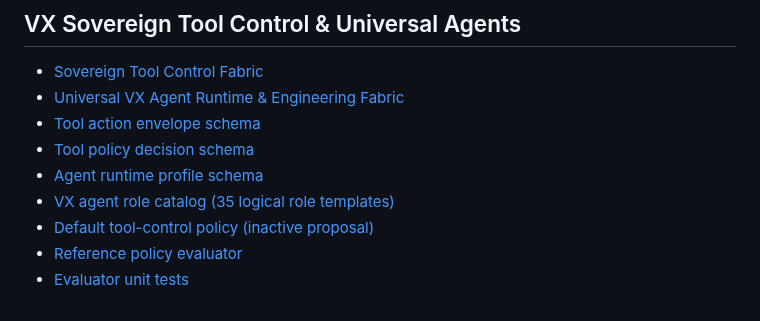
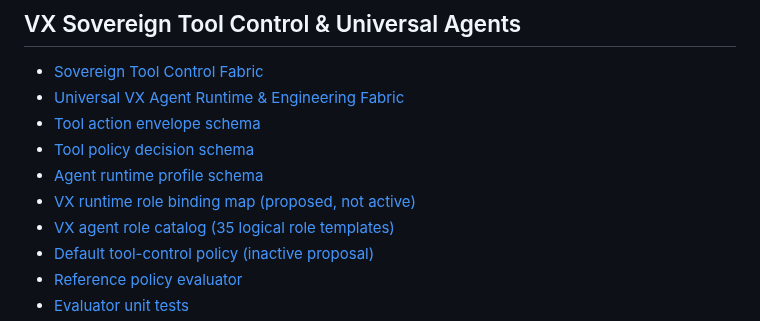
Before and after one commit to fisallllll280-code/VAIXLNS, a Markdown page: README.md, the part around the change. Rendered like a GitHub page.

Commit message:
docs: link VX runtime binding map and role catalog

```diff
--- a/README.md
+++ b/README.md
@@ -50,6 +50,7 @@ Historical names and variants remain preserved through provenance and lineage. A
 - [Tool action envelope schema](schemas/vx-tool-action-envelope.v1.schema.json)
 - [Tool policy decision schema](schemas/vx-tool-policy-decision.v1.schema.json)
 - [Agent runtime profile schema](schemas/vx-agent-runtime-profile.v1.schema.json)
+- [VX runtime role binding map (proposed, not active)](registry/vx-runtime-role-binding-map.v1.json)
 - [VX agent role catalog (35 logical role templates)](registry/vx-agent-runtime-profiles.v1.json)
 - [Default tool-control policy (inactive proposal)](registry/vx-tool-control-default-policy.v1.json)
 - [Reference policy evaluator](tools/vx_tool_control_reference.py)
```
